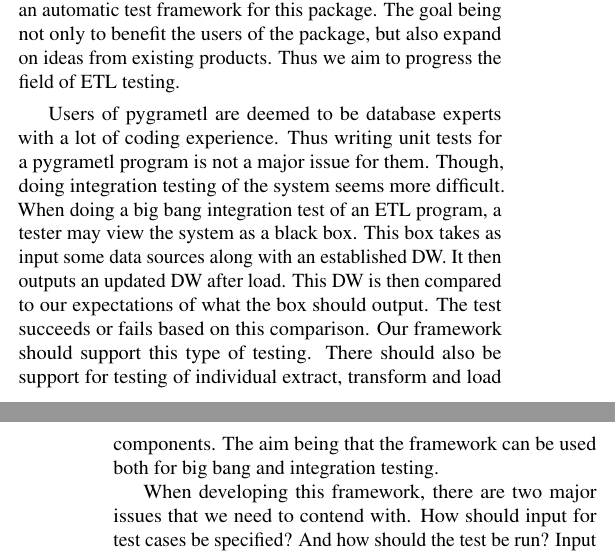
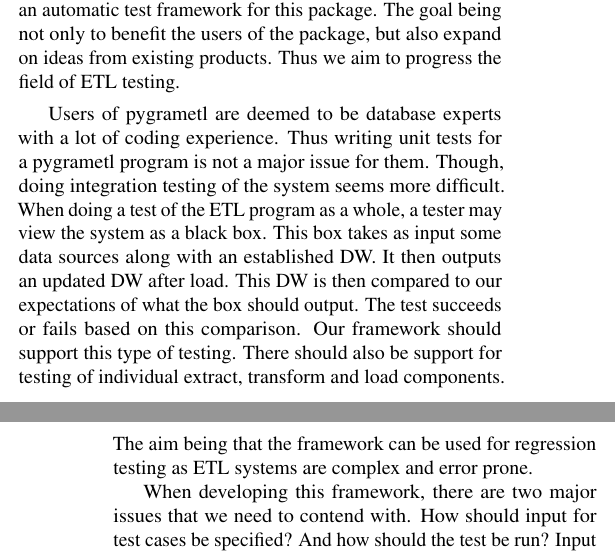
Before and after one commit to Betaboxguugi/P6, a LaTeX document (documentation/article/master.tex, which reads documentation/article/formalities/introduction.tex): two parts of the columns of pages 1 and 2 of 5, joined at a grey line, cut so that both start at the same text. Compiled offline with pdfLaTeX.

Commit message:
Til det andet ben

```diff
--- a/documentation/article/formalities/introduction.tex
+++ b/documentation/article/formalities/introduction.tex
@@ -7,7 +7,7 @@
 
 Systems for automatic ETL testing such as QuerySurge and DBFit are already on market. However, as related by principal business analytics architect of element61, Davy Knuysen: “Tools dedicated to ETL testing exist, but the mature ones are still rare”\cite{element61}. Knuysen especially focuses on the lack of quality open source solutions. There is even some suggestion developers set up their own automation. This suggests the need for further development, especially on the open source front. At the same time we see that no dedicated ETL testing tool is currently available for pygrametl.  We wish to  develop an automatic test framework for this package. The goal being not only to benefit the users of the package, but also expand on ideas from existing products. Thus we aim to progress  the field of ETL testing.
 
-Users of pygrametl are deemed to be database experts with a lot of coding experience. Thus writing unit tests for a pygrametl program is not a major issue for them. Though, doing integration testing of the system seems more difficult. When doing a big bang integration test of an ETL program, a tester may view the system as a black box. This box takes as input some data sources along with an established DW. It then outputs an updated DW after load. This DW is then compared to our expectations of what the box should output. The test succeeds or fails based on this comparison. Our framework should support this type of testing. There should also be support for testing of  individual extract, transform and load components. The aim being that the framework can be used both for big bang and integration testing.
+Users of pygrametl are deemed to be database experts with a lot of coding experience. Thus writing unit tests for a pygrametl program is not a major issue for them. Though, doing integration testing of the system seems more difficult. When doing a test of the  ETL program as a whole, a tester may view the system as a black box. This box takes as input some data sources along with an established DW. It then outputs an updated DW after load. This DW is then compared to our expectations of what the box should output. The test succeeds or fails based on this comparison. Our framework should support this type of testing. There should also be support for testing of  individual extract, transform and load components. The aim being that the framework can be used for regression testing as ETL systems are complex and error prone.
 
 When developing this framework, there are two major issues that we need to contend with. How should input for test cases be specified? And how should the test be run?  Input to our test cases is made up of two components, the input to the process and the expected output. We want our tests to be fast to implement. Thus we need to find an input format that allows testers to quickly specify input databases. This task may be too cumbersome if done with SQL. There is also the question, of how to specify expected output. In some instances, it may be appropriate to set up an entire DW as an expected output. Yet, what if we only care about certain details such as the schemas of tables? The issue of how tests should be run is one of performance. Not only should the tests be fast to implement, but also fast to execute. So we must watch out for some time complexity pitfalls. For instance, it is costly to brute force the comparasion of the actual output DW to the one we expected. We have to find effective ways of performing tasks like these during tests.
 
```
